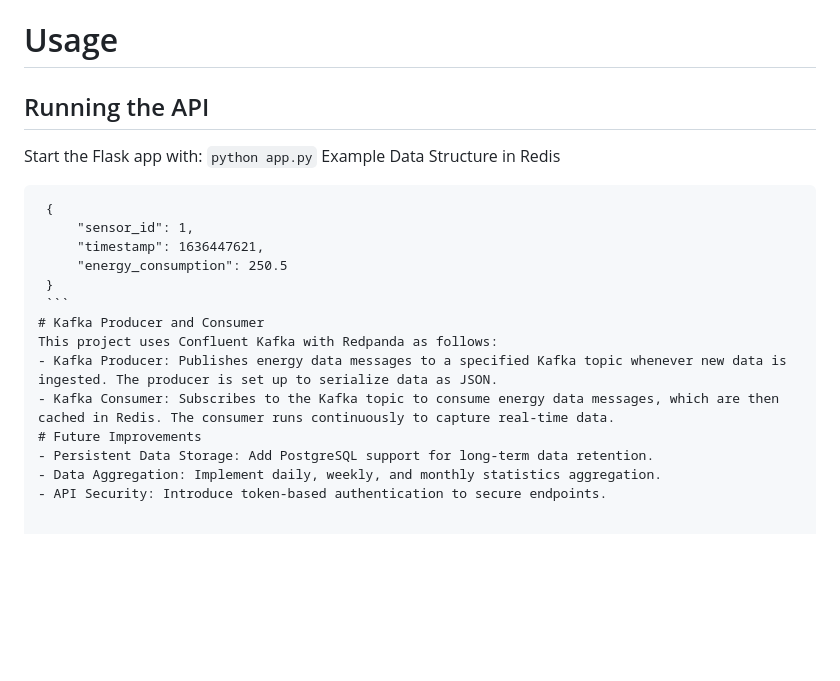
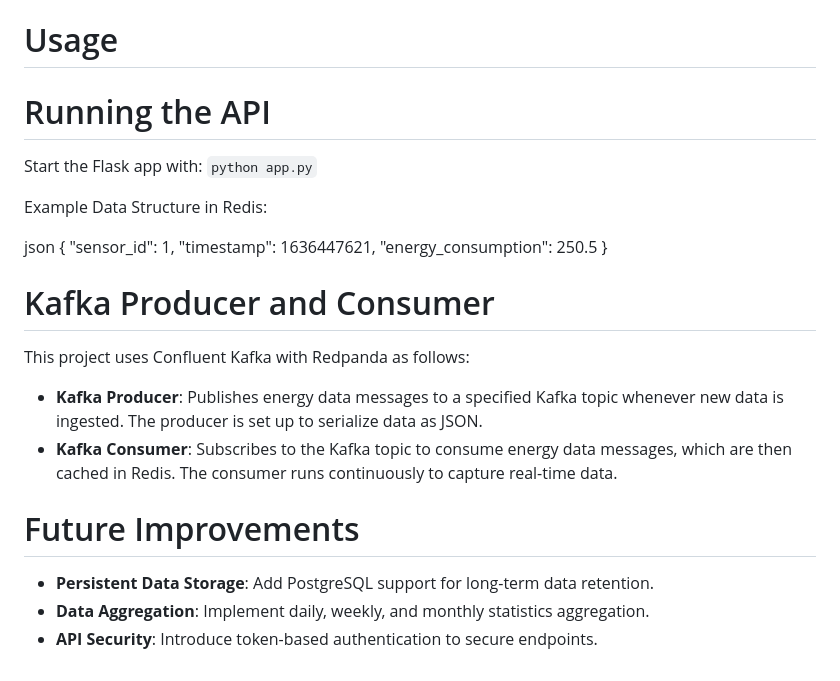
Before and after one commit to NgunyiGachie/real_time_energy_logger, a Markdown page: README.md, the part around the change. GitHub-like rendering; blank space fills up the shorter version.

````diff
--- a/README.md
+++ b/README.md
@@ -49,22 +49,25 @@ Configure the producer and consumer settings in kafka_config.py:
     - group.id: Consumer group ID.
     - auto.offset.reset: Determines the starting offset for consumers.
 # Usage
-## Running the API
+# Running the API
 Start the Flask app with:
     `python app.py`
-Example Data Structure in Redis
-   ```
-    {
-        "sensor_id": 1,
-        "timestamp": 1636447621,
-        "energy_consumption": 250.5
-    }
-    ```
+
+Example Data Structure in Redis:
+
+   json
+   {
+       "sensor_id": 1,
+       "timestamp": 1636447621,
+       "energy_consumption": 250.5
+   }
+
 # Kafka Producer and Consumer
 This project uses Confluent Kafka with Redpanda as follows:
-- Kafka Producer: Publishes energy data messages to a specified Kafka topic whenever new data is ingested. The producer is set up to serialize data as JSON.
-- Kafka Consumer: Subscribes to the Kafka topic to consume energy data messages, which are then cached in Redis. The consumer runs continuously to capture real-time data.
+- **Kafka Producer**: Publishes energy data messages to a specified Kafka topic whenever new data is ingested. The producer is set up to serialize data as JSON.
+- **Kafka Consumer**: Subscribes to the Kafka topic to consume energy data messages, which are then cached in Redis. The consumer runs continuously to capture real-time data.
+
 # Future Improvements
-- Persistent Data Storage: Add PostgreSQL support for long-term data retention.
-- Data Aggregation: Implement daily, weekly, and monthly statistics aggregation.
-- API Security: Introduce token-based authentication to secure endpoints.
+- **Persistent Data Storage**: Add PostgreSQL support for long-term data retention.
+- **Data Aggregation**: Implement daily, weekly, and monthly statistics aggregation.
+- **API Security**: Introduce token-based authentication to secure endpoints.
````
